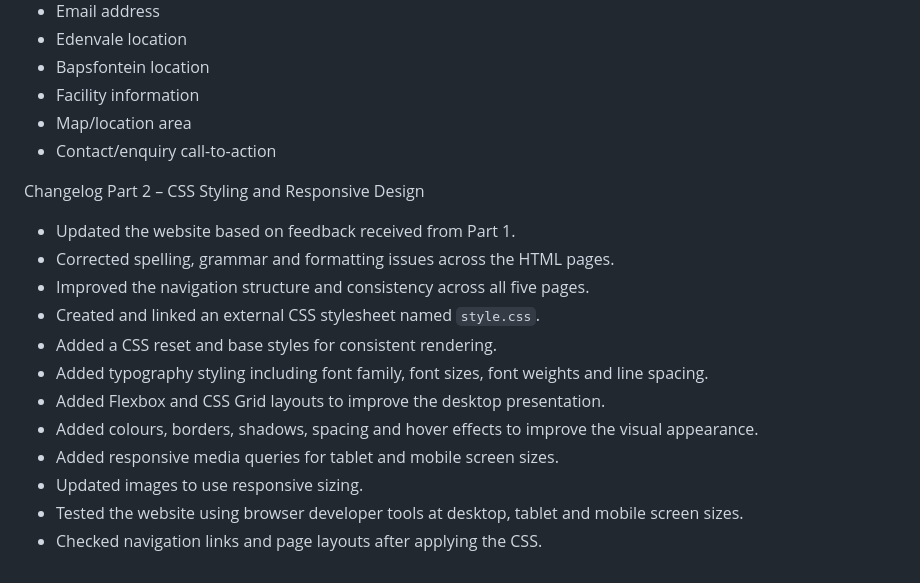
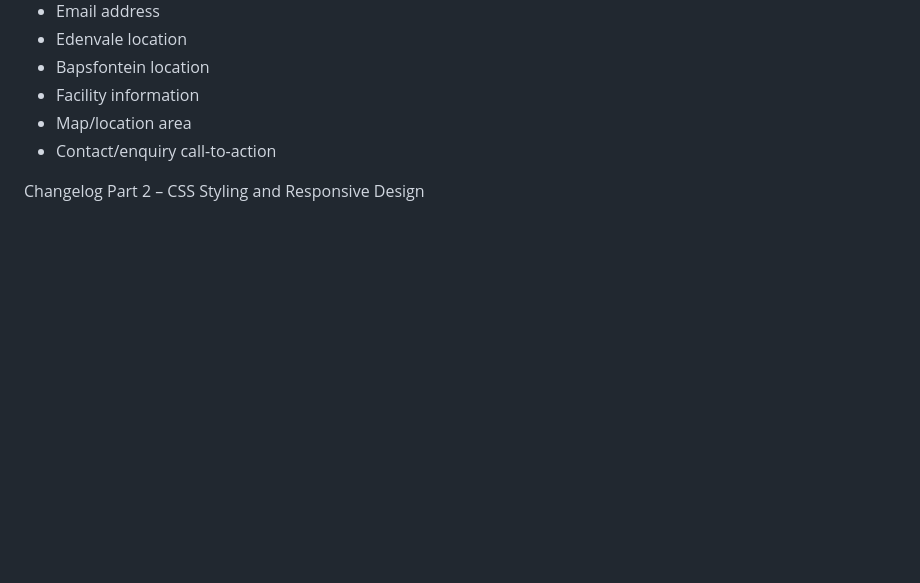
Before and after one commit to Malibongwe-2019/Malibongwe-2019, a Markdown page: README.md, the part around the change. Drawn GitHub-style; blank space fills up the shorter version.

```diff
--- a/README.md
+++ b/README.md
@@ -194,16 +194,3 @@ It will include:
 
 Changelog
 Part 2 – CSS Styling and Responsive Design
-
-- Updated the website based on feedback received from Part 1.
-- Corrected spelling, grammar and formatting issues across the HTML pages.
-- Improved the navigation structure and consistency across all five pages.
-- Created and linked an external CSS stylesheet named `style.css`.
-- Added a CSS reset and base styles for consistent rendering.
-- Added typography styling including font family, font sizes, font weights and line spacing.
-- Added Flexbox and CSS Grid layouts to improve the desktop presentation.
-- Added colours, borders, shadows, spacing and hover effects to improve the visual appearance.
-- Added responsive media queries for tablet and mobile screen sizes.
-- Updated images to use responsive sizing.
-- Tested the website using browser developer tools at desktop, tablet and mobile screen sizes.
-- Checked navigation links and page layouts after applying the CSS.
```
